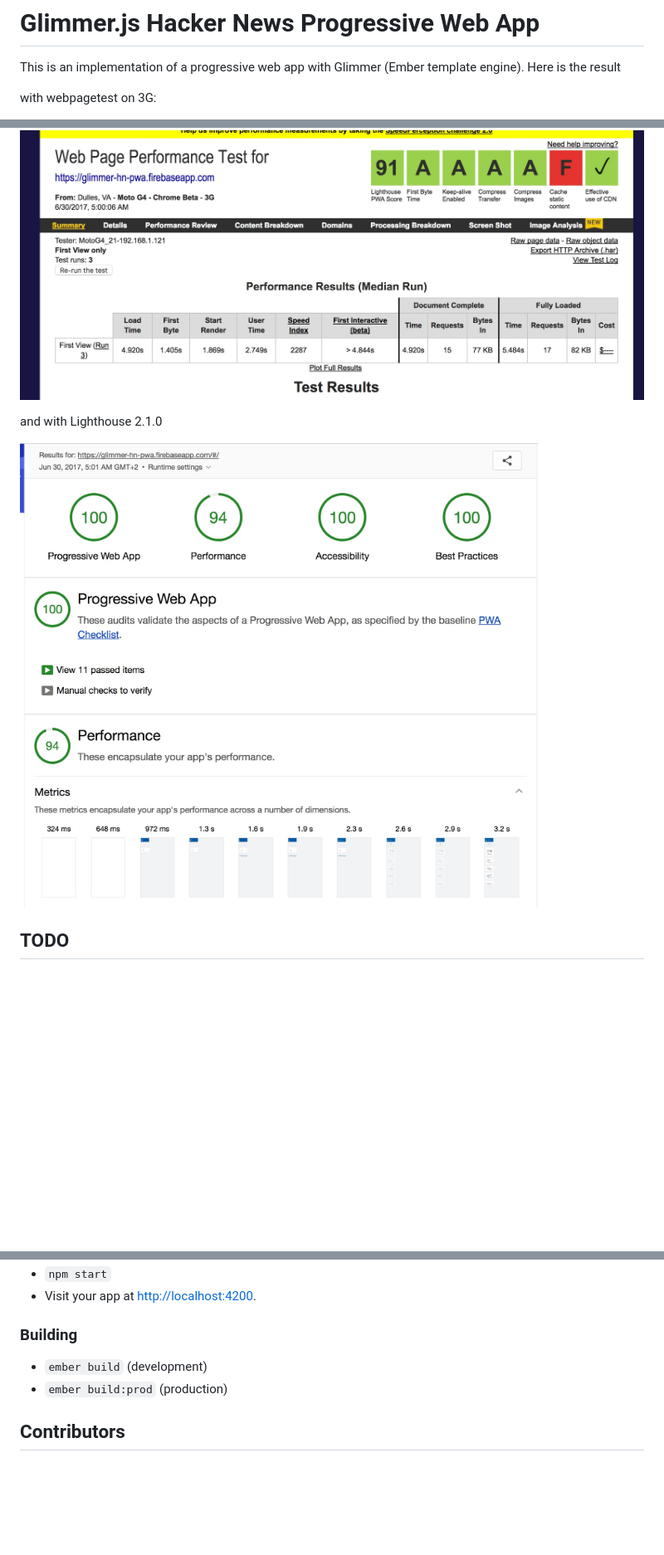
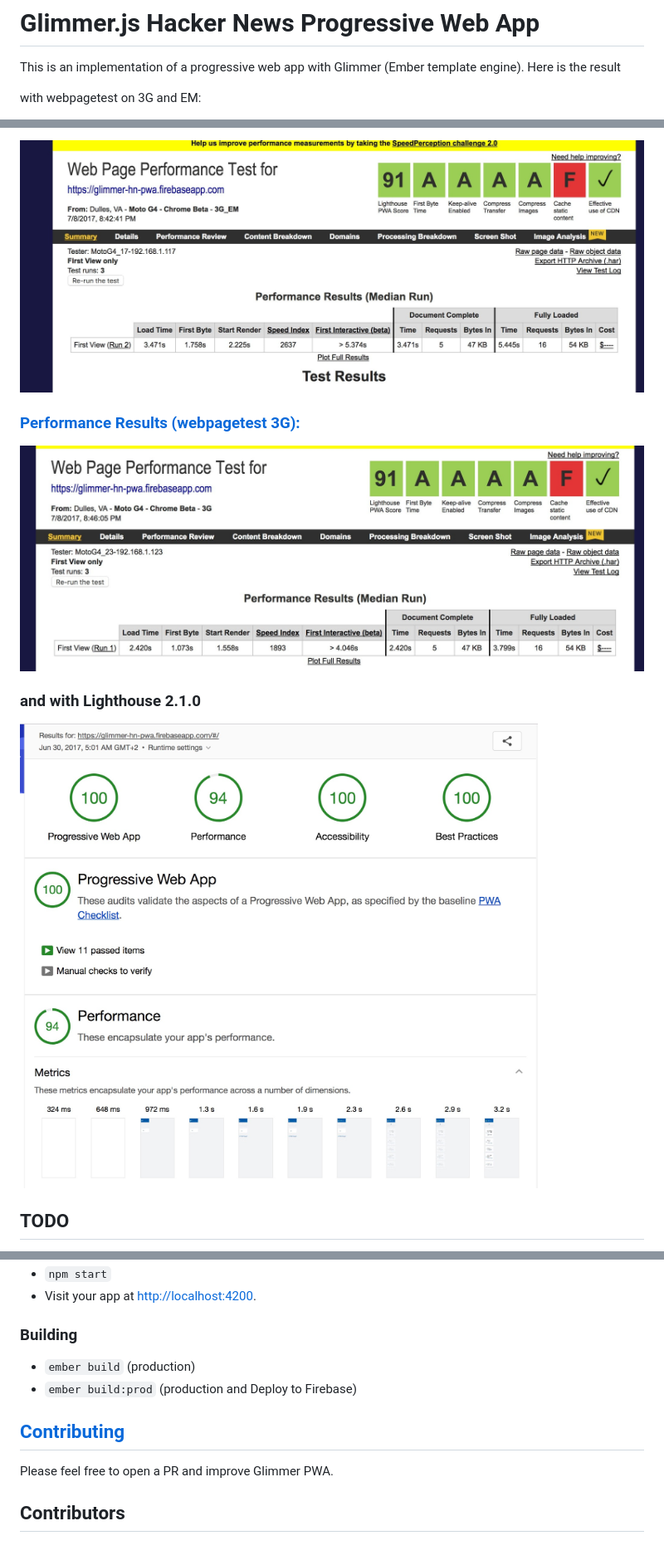
Before and after one commit to mhadaily/glimmer-hn-pwa, a Markdown page: README.md, 3 parts joined by grey strips. Shown: that part at 83% size. Rendered like a GitHub page; pictures changed too: webpagetest.jpg, webpagetest3g.jpg (added); blank space fills up the shorter version.

```diff
--- a/README.md
+++ b/README.md
@@ -3,5 +3,5 @@
 This is an implementation of a progressive web app with Glimmer (Ember template engine).
 Here is the result
 
-with webpagetest on 3G:
+with webpagetest on 3G and EM:
 
@@ -9,8 +9,11 @@ with webpagetest on 3G:
 [![webpagetest](webpagetest.jpg)](https://glimmer-hn-pwa.firebaseapp.com/)
 
-and with Lighthouse 2.1.0
+### [Performance Results (webpagetest 3G):](https://www.webpagetest.org/result/170708_34_1ae3fbe0c7f0f90ad0b46282ab2ce5a5/)
+[![webpagetest](webpagetest3g.jpg)](https://glimmer-hn-pwa.firebaseapp.com/)
 
-[![Lighthouse 2.1.0](lighthouse.jpg)](https://glimmer-hn-pwa.firebaseapp.com/)
+### and with Lighthouse 2.1.0
+
+[![Lighthouse 2.2.1](lighthouse.jpg)](https://glimmer-hn-pwa.firebaseapp.com/)
 
 ## TODO
 * Consider using official api to have realtime update
@@ -33,7 +36,10 @@ and with Lighthouse 2.1.0
 
 ### Building
 
-* `ember build` (development)
-* `ember build:prod` (production)
+* `ember build` (production)
+* `ember build:prod` (production and Deploy to Firebase)
+
+## [Contributing](CONTRIBUTING.MD)
+Please feel free to open a PR and improve Glimmer PWA.
 
 ## Contributors
```
Also changed, not shown: other parts of README.md (+1 -1 lines), lighthouese.jpg (added), 1 other file.
